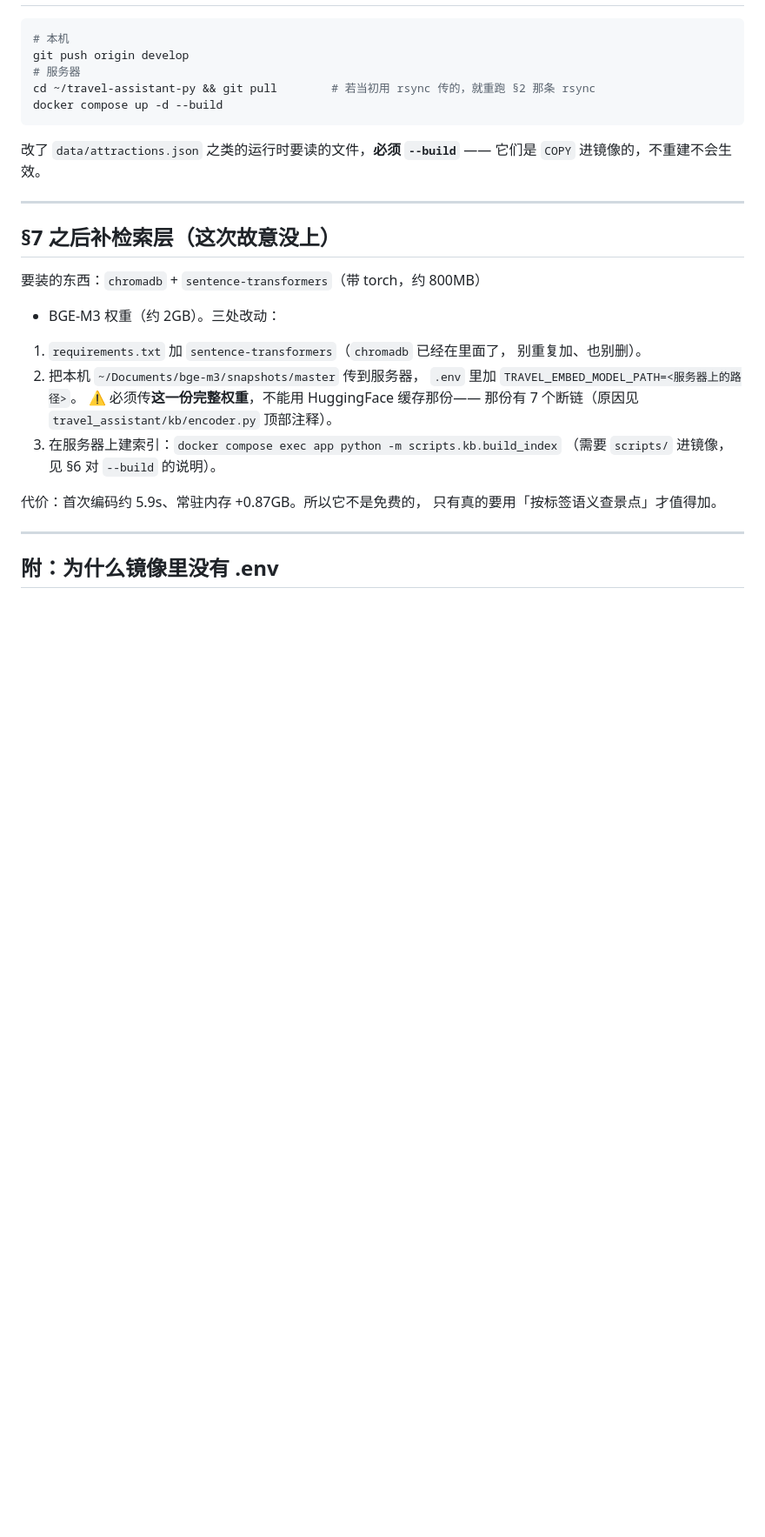
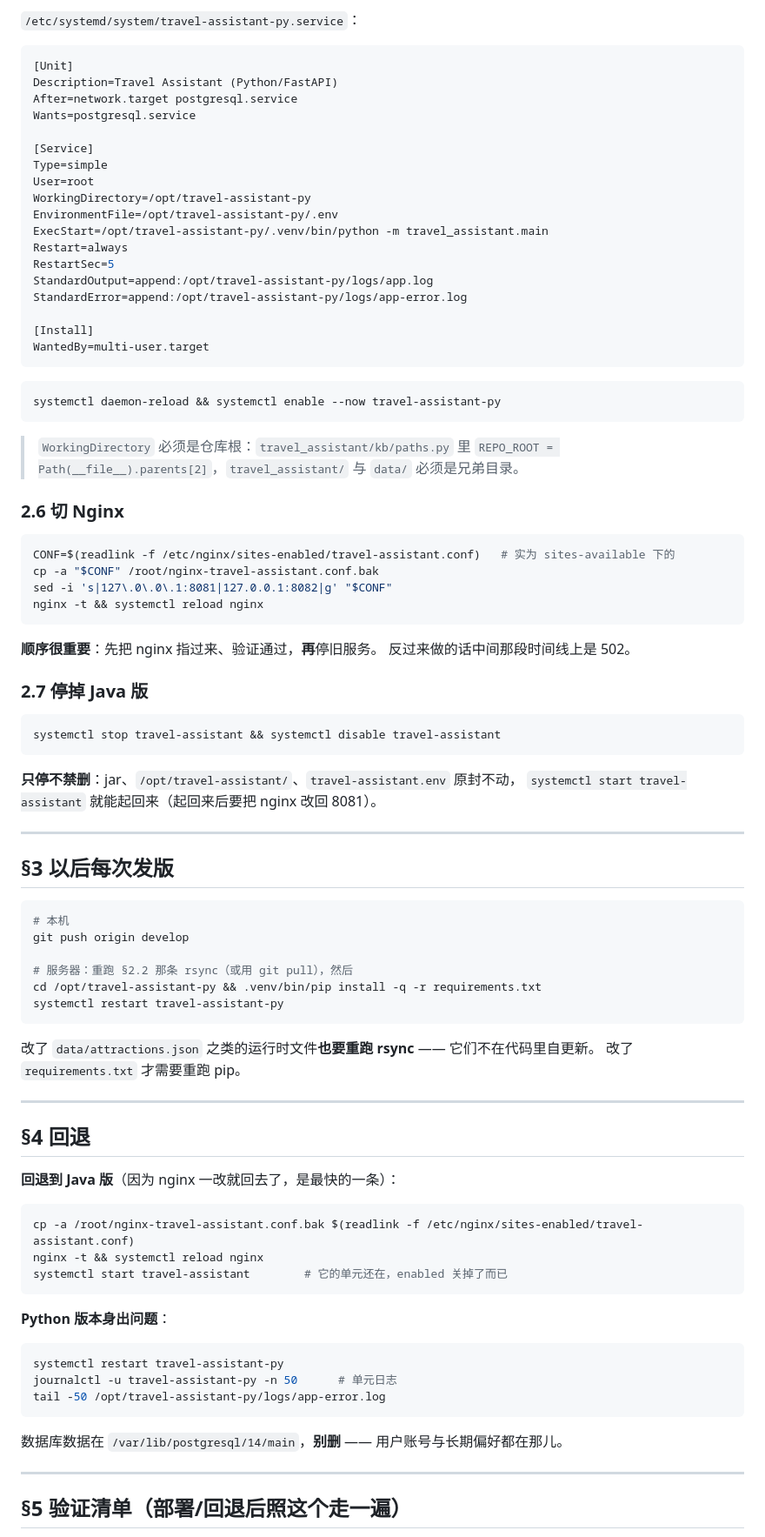
Before and after one commit to lwl-ManchesterCity/travel-assistant-py, a Markdown page: docs/DEPLOY.md, the part around one of its changes. Shown at 87% size. Rendered like a GitHub page; blank space fills up the shorter version.

````diff
--- a/docs/DEPLOY.md
+++ b/docs/DEPLOY.md
@@ -190,35 +128,93 @@ docker compose down                     # 停掉 app 和 db（数据卷 pgdata
+`/etc/systemd/system/travel-assistant-py.service`：
+
+```ini
+[Unit]
+Description=Travel Assistant (Python/FastAPI)
+After=network.target postgresql.service
+Wants=postgresql.service
+
+[Service]
+Type=simple
+User=root
+WorkingDirectory=/opt/travel-assistant-py
+EnvironmentFile=/opt/travel-assistant-py/.env
+ExecStart=/opt/travel-assistant-py/.venv/bin/python -m travel_assistant.main
+Restart=always
+RestartSec=5
+StandardOutput=append:/opt/travel-assistant-py/logs/app.log
+StandardError=append:/opt/travel-assistant-py/logs/app-error.log
+
+[Install]
+WantedBy=multi-user.target
+```
+
+```bash
+systemctl daemon-reload && systemctl enable --now travel-assistant-py
+```
+
+> `WorkingDirectory` 必须是仓库根：`travel_assistant/kb/paths.py` 里
+> `REPO_ROOT = Path(__file__).parents[2]`，`travel_assistant/` 与 `data/` 必须是兄弟目录。
+
+### 2.6 切 Nginx
+
+```bash
+CONF=$(readlink -f /etc/nginx/sites-enabled/travel-assistant.conf)   # 实为 sites-available 下的
+cp -a "$CONF" /root/nginx-travel-assistant.conf.bak
+sed -i 's|127\.0\.0\.1:8081|127.0.0.1:8082|g' "$CONF"
+nginx -t && systemctl reload nginx
+```
+
+**顺序很重要**：先把 nginx 指过来、验证通过，**再**停旧服务。
+反过来做的话中间那段时间线上是 502。
+
+### 2.7 停掉 Java 版
+
+```bash
+systemctl stop travel-assistant && systemctl disable travel-assistant
+```
+
+**只停不禁删**：jar、`/opt/travel-assistant/`、`travel-assistant.env` 原封不动，
+`systemctl start travel-assistant` 就能起回来（起回来后要把 nginx 改回 8081）。
+
+---
+
+## §3 以后每次发版
 
 ```bash
 # 本机
 git push origin develop
-# 服务器
-cd ~/travel-assistant-py && git pull        # 若当初用 rsync 传的，就重跑 §2 那条 rsync
-docker compose up -d --build
+
+# 服务器：重跑 §2.2 那条 rsync（或用 git pull），然后
+cd /opt/travel-assistant-py && .venv/bin/pip install -q -r requirements.txt
+systemctl restart travel-assistant-py
 ```
 
-改了 `data/attractions.json` 之类的运行时要读的文件，**必须 `--build`** ——
-它们是 `COPY` 进镜像的，不重建不会生效。
+改了 `data/attractions.json` 之类的运行时文件**也要重跑 rsync** —— 它们不在代码里自更新。
+改了 `requirements.txt` 才需要重跑 pip。
 
 ---
 
-## §7 之后补检索层（这次故意没上）
+## §4 回退
 
-要装的东西：`chromadb` + `sentence-transformers`（带 torch，约 800MB）
-+ BGE-M3 权重（约 2GB）。三处改动：
+**回退到 Java 版**（因为 nginx 一改就回去了，是最快的一条）：
 
-1. `requirements.txt` 加 `sentence-transformers`（`chromadb` 已经在里面了，
-   别重复加、也别删）。
-2. 把本机 `~/Documents/bge-m3/snapshots/master` 传到服务器，
-   `.env` 里加 `TRAVEL_EMBED_MODEL_PATH=<服务器上的路径>`。
-   ⚠️ 必须传**这一份完整权重**，不能用 HuggingFace 缓存那份——
-   那份有 7 个断链（原因见 `travel_assistant/kb/encoder.py` 顶部注释）。
-3. 在服务器上建索引：`docker compose exec app python -m scripts.kb.build_index`
-   （需要 `scripts/` 进镜像，见 §6 对 `--build` 的说明）。
+```bash
+cp -a /root/nginx-travel-assistant.conf.bak $(readlink -f /etc/nginx/sites-enabled/travel-assistant.conf)
+nginx -t && systemctl reload nginx
+systemctl start travel-assistant        # 它的单元还在，enabled 关掉了而已
+```
 
-代价：首次编码约 5.9s、常驻内存 +0.87GB。所以它不是免费的，
-只有真的要用「按标签语义查景点」才值得加。
+**Python 版本身出问题**：
+
+```bash
+systemctl restart travel-assistant-py
+journalctl -u travel-assistant-py -n 50      # 单元日志
+tail -50 /opt/travel-assistant-py/logs/app-error.log
+```
+
+数据库数据在 `/var/lib/postgresql/14/main`，**别删** —— 用户账号与长期偏好都在那儿。
 
 ---
 
-## 附：为什么镜像里没有 .env
+## §5 验证清单（部署/回退后照这个走一遍）
 
````
Also changed, not shown: other parts of docs/DEPLOY.md (+165 -176 lines), docs/AGENT_GAPS_20261014.md (+28 -0 lines).
